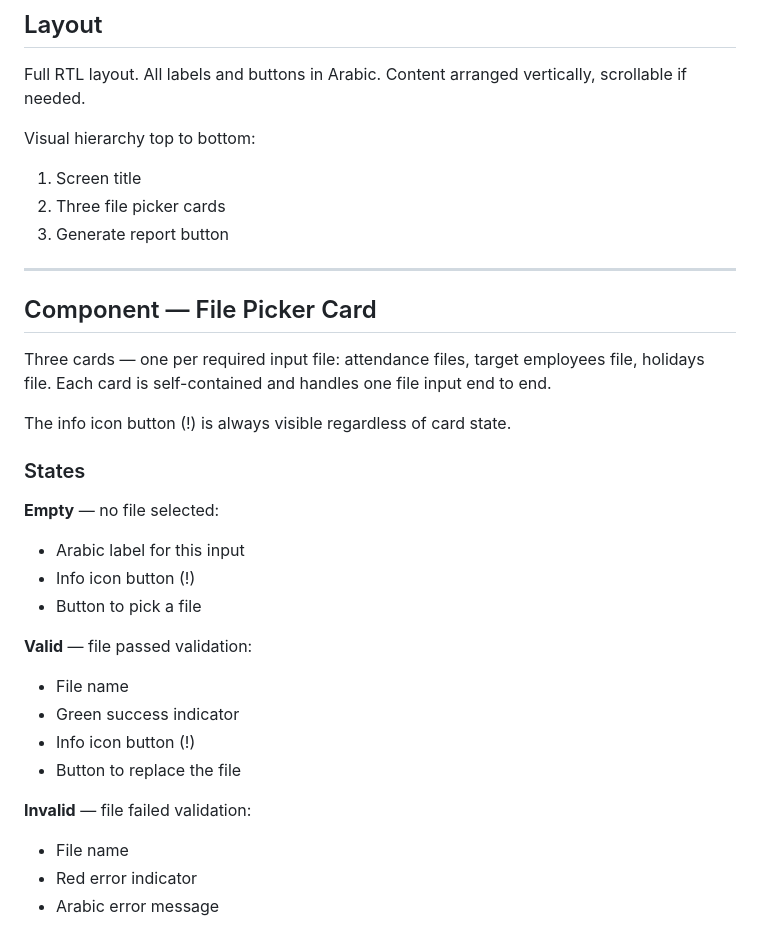
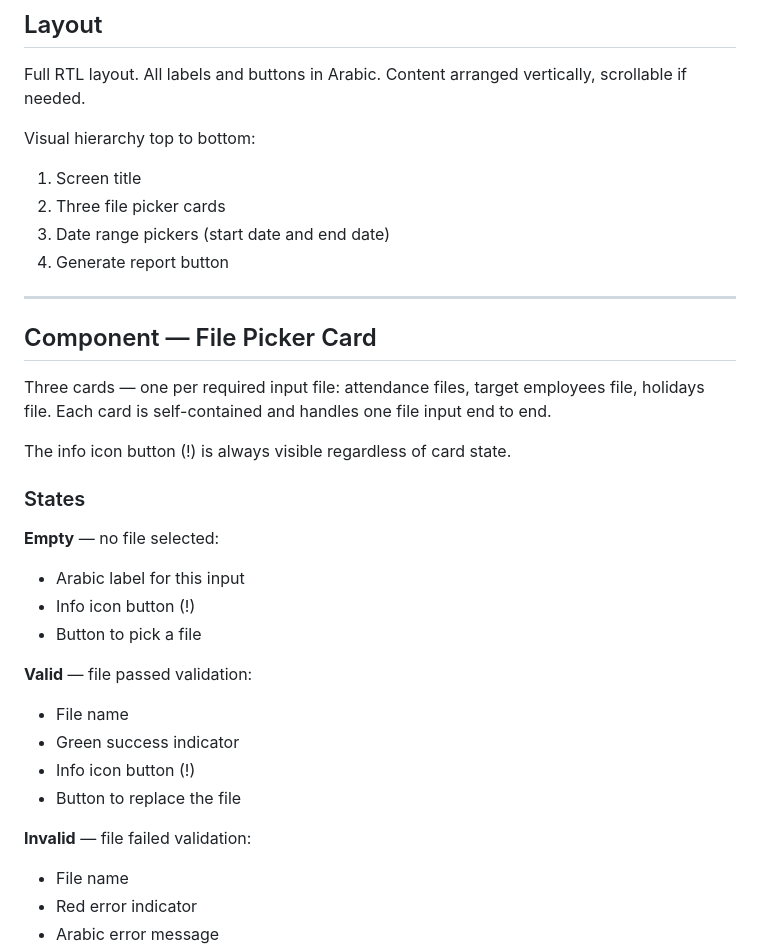
Before and after one commit to AiExpert1985/overtime, a Markdown page: design-docs/screen_input.md, the part around one of its changes. Rendered like a GitHub page.

```diff
--- a/design-docs/screen_input.md
+++ b/design-docs/screen_input.md
@@ -17,9 +15,11 @@ The first tab of the app. Collects the three required Excel files and triggers r
 Full RTL layout. All labels and buttons in Arabic. Content arranged vertically, scrollable if needed.
 
 Visual hierarchy top to bottom:
+
 1. Screen title
 2. Three file picker cards
-3. Generate report button
+3. Date range pickers (start date and end date)
+4. Generate report button
 
 ---
 
@@ -32,17 +32,20 @@ The info icon button (!) is always visible regardless of card state.
 ### States
 
 **Empty** — no file selected:
+
 - Arabic label for this input
 - Info icon button (!)
 - Button to pick a file
 
 **Valid** — file passed validation:
+
 - File name
 - Green success indicator
 - Info icon button (!)
 - Button to replace the file
 
 **Invalid** — file failed validation:
+
 - File name
 - Red error indicator
 - Arabic error message
```
Also changed, not shown: other parts of design-docs/screen_input.md (+21 -17 lines).
